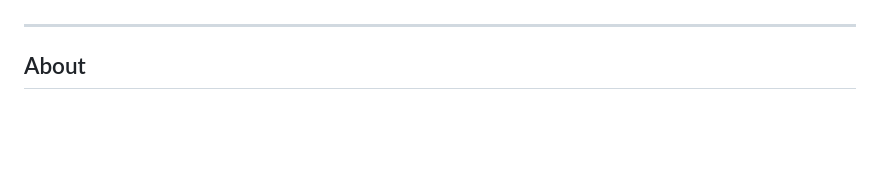
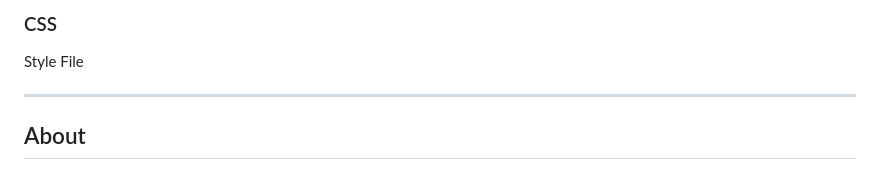
Before and after one commit to Tarik-Box/PP1-Idea-0, a Markdown page: README.md, the part around one of its changes. Drawn GitHub-style; blank space fills up the shorter version.

```diff
--- a/README.md
+++ b/README.md
@@ -66,3 +83,6 @@ Reports Page
+### CSS
+
+Style File
 
 
 ---
```
Also changed, not shown: other parts of README.md (+18 -1 lines).
